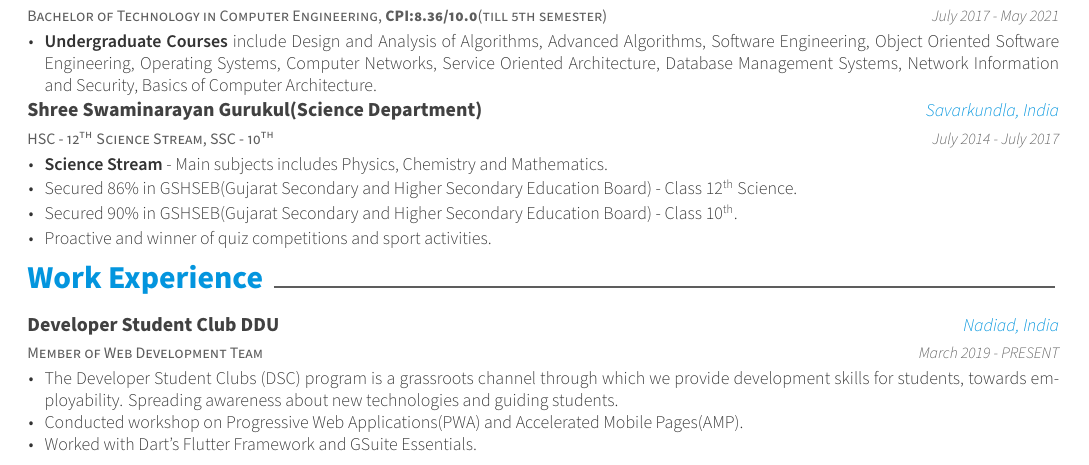
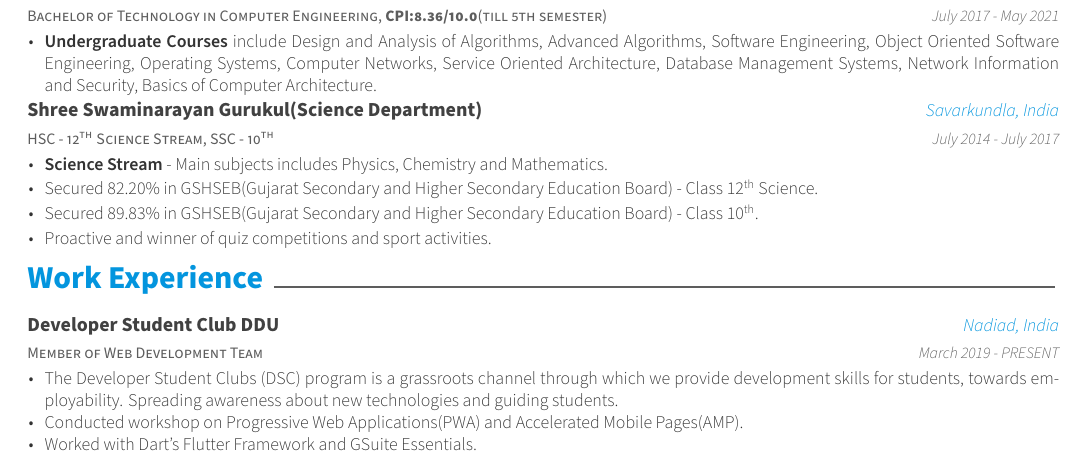
Before and after one commit to Hardik0307/Resume, a LaTeX CV (resume.tex, which reads resume/education.tex): part of page 1 of 2, cut so that both start at the same text. Compiled offline with XeLaTeX.

Commit message:
Modified Education#4

```diff
--- a/resume/education.tex
+++ b/resume/education.tex
@@ -26,9 +26,9 @@ Network Information and Security, Basics of Computer Architecture.}
       \begin{cvitems} % Description(s) bullet points
          \item {\textbf{Science Stream} -  Main subjects includes Physics, Chemistry and Mathematics.}
          \vspace{0.5mm}
-          \item {Secured 86\% in GSHSEB(Gujarat Secondary and Higher Secondary Education Board) - Class 12\textsuperscript{th} Science.}
+          \item {Secured 82.20\% in GSHSEB(Gujarat Secondary and Higher Secondary Education Board) - Class 12\textsuperscript{th} Science.}
           \vspace{0.5mm}
-          \item {Secured 90\% in GSHSEB(Gujarat Secondary and Higher Secondary Education Board) - Class 10\textsuperscript{th}.}
+          \item {Secured 89.83\% in GSHSEB(Gujarat Secondary and Higher Secondary Education Board) - Class 10\textsuperscript{th}.}
           \vspace{0.5mm}
           \item {Proactive and winner of quiz competitions and sport activities.}
           \vspace{0.5mm}
```
Also changed, not shown: Hardik_Resume.pdf.
